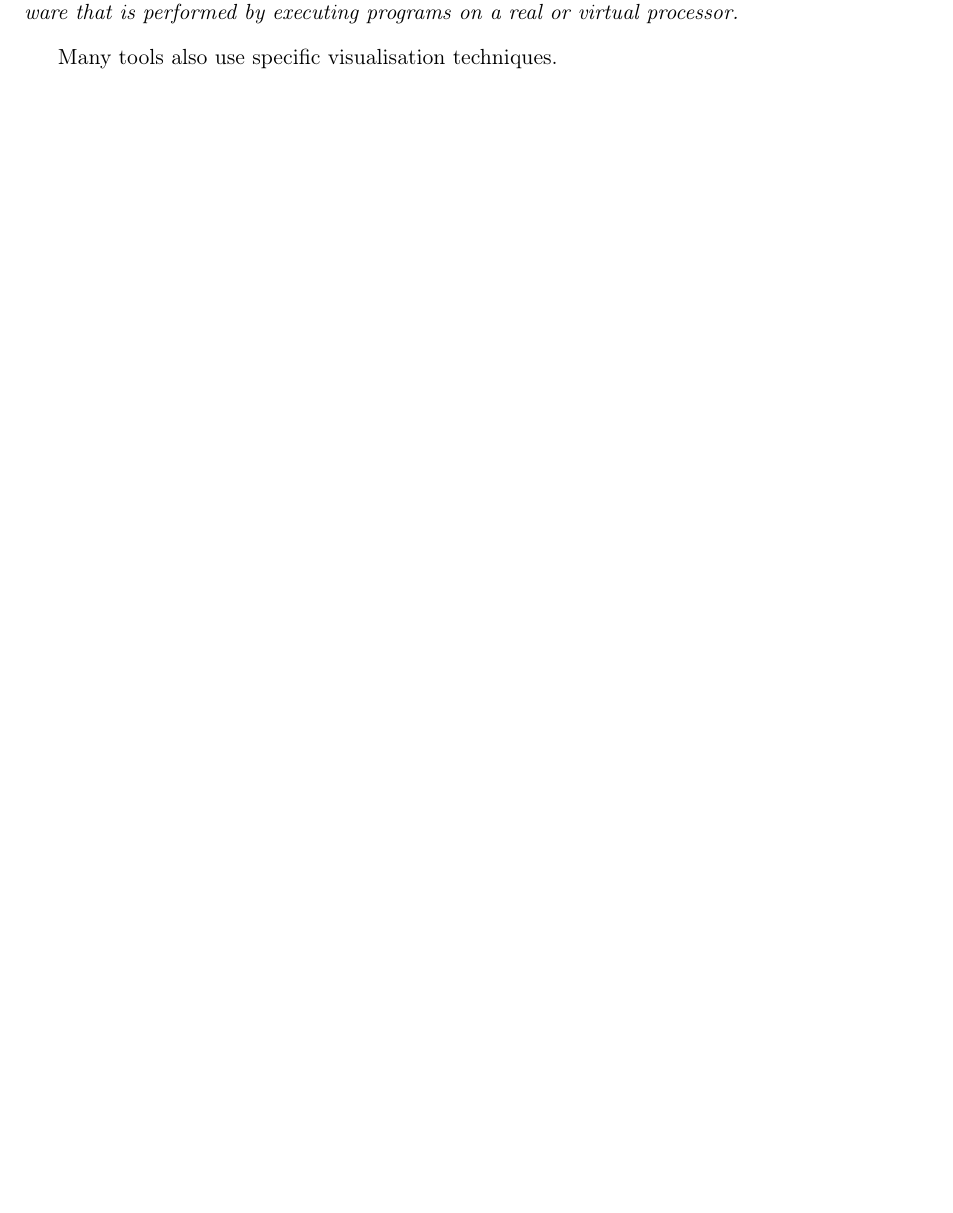
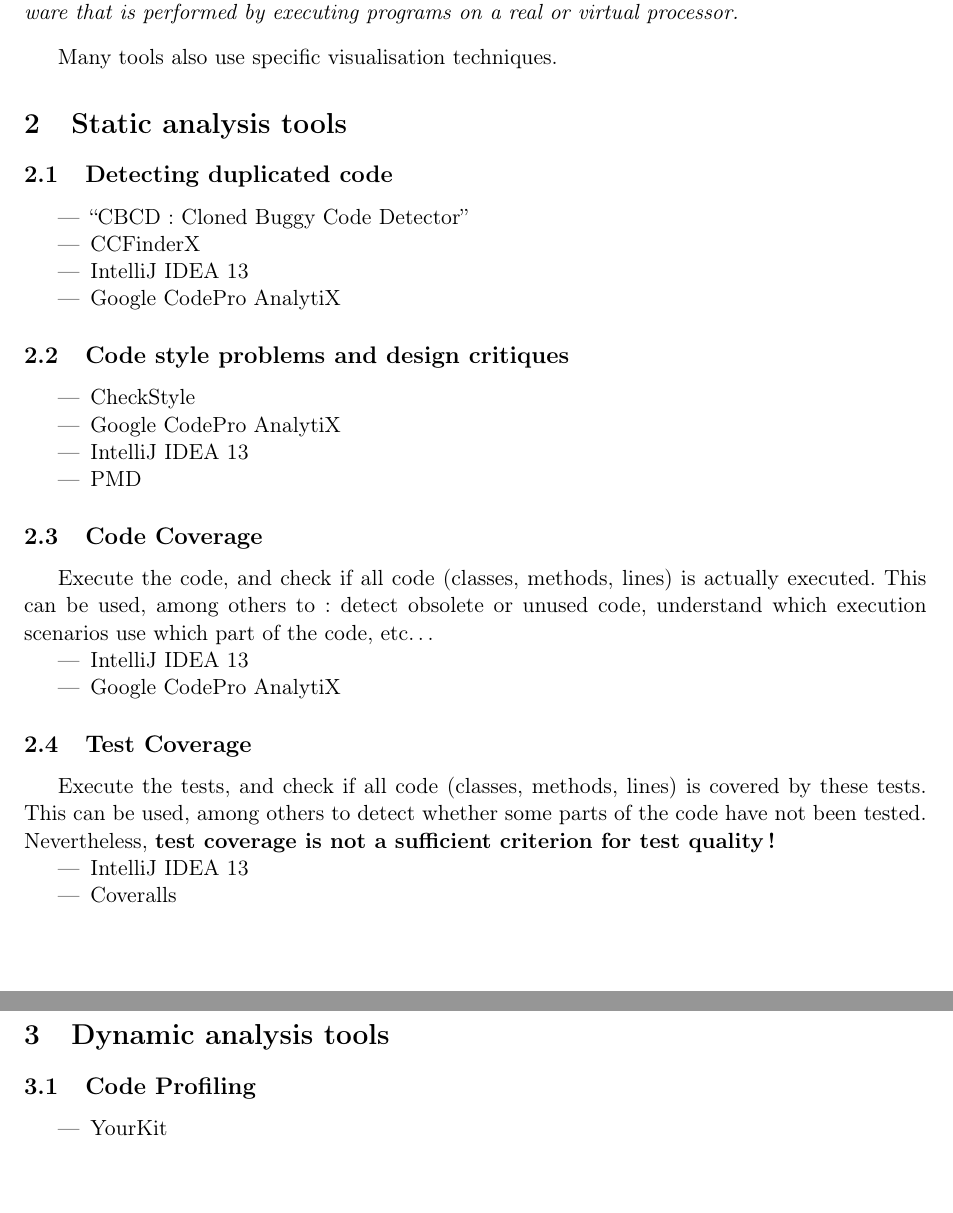
Before and after one commit to UMonsIT/Software-Evolution, a LaTeX CV (resumes/julien_delplanque/quality/src/quality.tex): part of page 2 of 2 before the commit and two parts of pages 2 and 3 of 3 after it, the two joined at a grey line, cut so that both start at the same text, the shorter picture padded with empty space. Compiled offline with pdfLaTeX.

Commit message:
Added tools examples.

```diff
--- a/resumes/julien_delplanque/quality/src/quality.tex
+++ b/resumes/julien_delplanque/quality/src/quality.tex
@@ -41,4 +41,48 @@
 
 Many tools also use specific visualisation techniques.
 
+\section{Static analysis tools}
+\subsection{Detecting duplicated code}
+\begin{itemize}
+\item ``CBCD: Cloned Buggy Code Detector''
+\item CCFinderX
+\item IntelliJ IDEA 13
+\item Google CodePro AnalytiX
+\end{itemize}
+
+\subsection{Code style problems and design critiques}
+\begin{itemize}
+\item CheckStyle
+\item Google CodePro AnalytiX
+\item IntelliJ IDEA 13
+\item PMD
+\end{itemize}
+
+\subsection{Code Coverage}
+Execute the code, and check if all code (classes, methods, lines) is actually
+executed. This can be used, among others to: detect obsolete or unused code,
+understand which execution scenarios use which part of the code, etc\dots
+
+\begin{itemize}
+\item IntelliJ IDEA 13
+\item Google CodePro AnalytiX
+\end{itemize}
+
+\subsection{Test Coverage}
+Execute the tests, and check if all code (classes, methods, lines) is covered by
+these tests. This can be used, among others to detect whether some parts of the
+code have not been tested. Nevertheless, \textbf{test coverage is not a
+sufficient criterion for test quality!}
+
+\begin{itemize}
+\item IntelliJ IDEA 13
+\item Coveralls
+\end{itemize}
+
+\section{Dynamic analysis tools}
+\subsection{Code Profiling}
+\begin{itemize}
+\item YourKit
+\end{itemize}
+
 \end{document}
```
